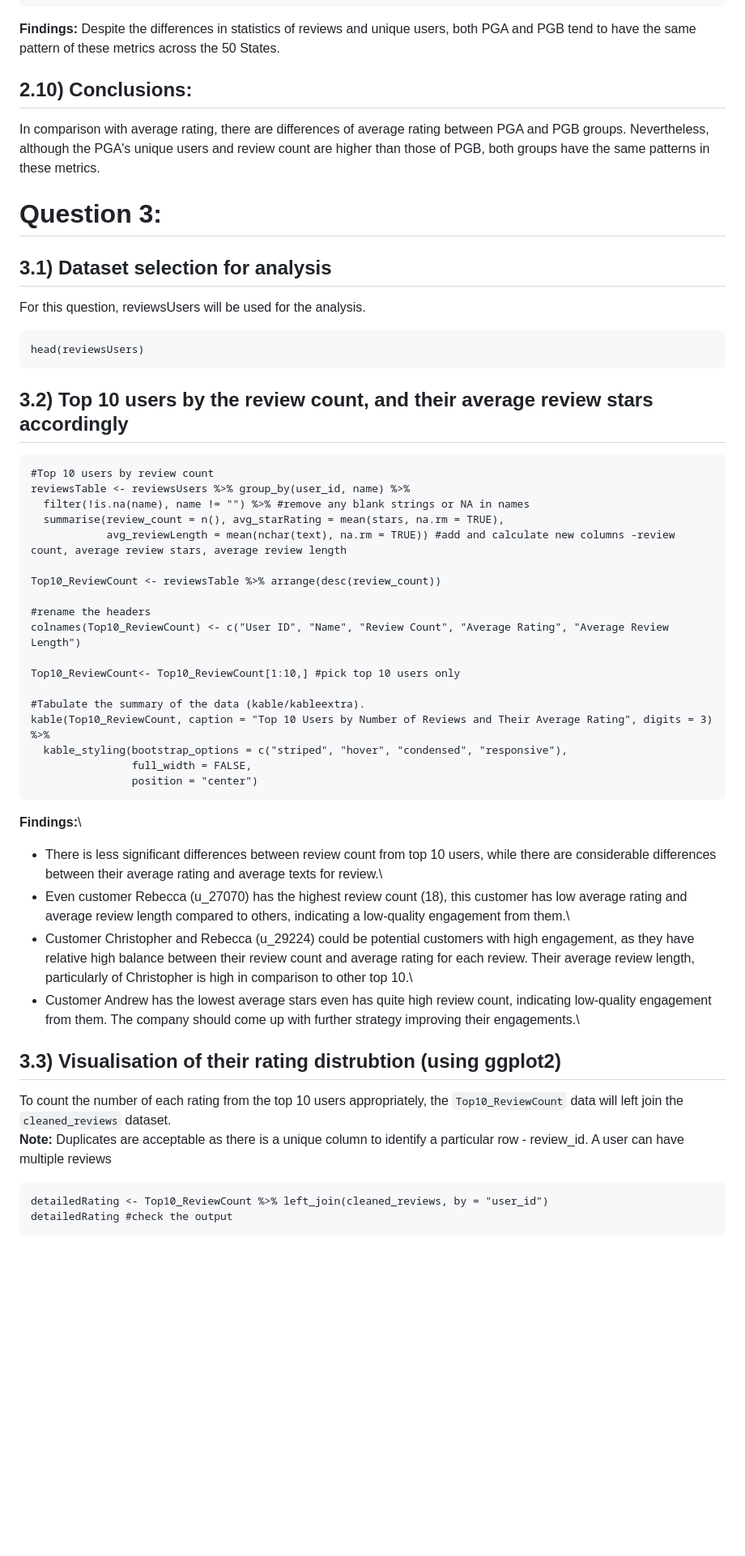
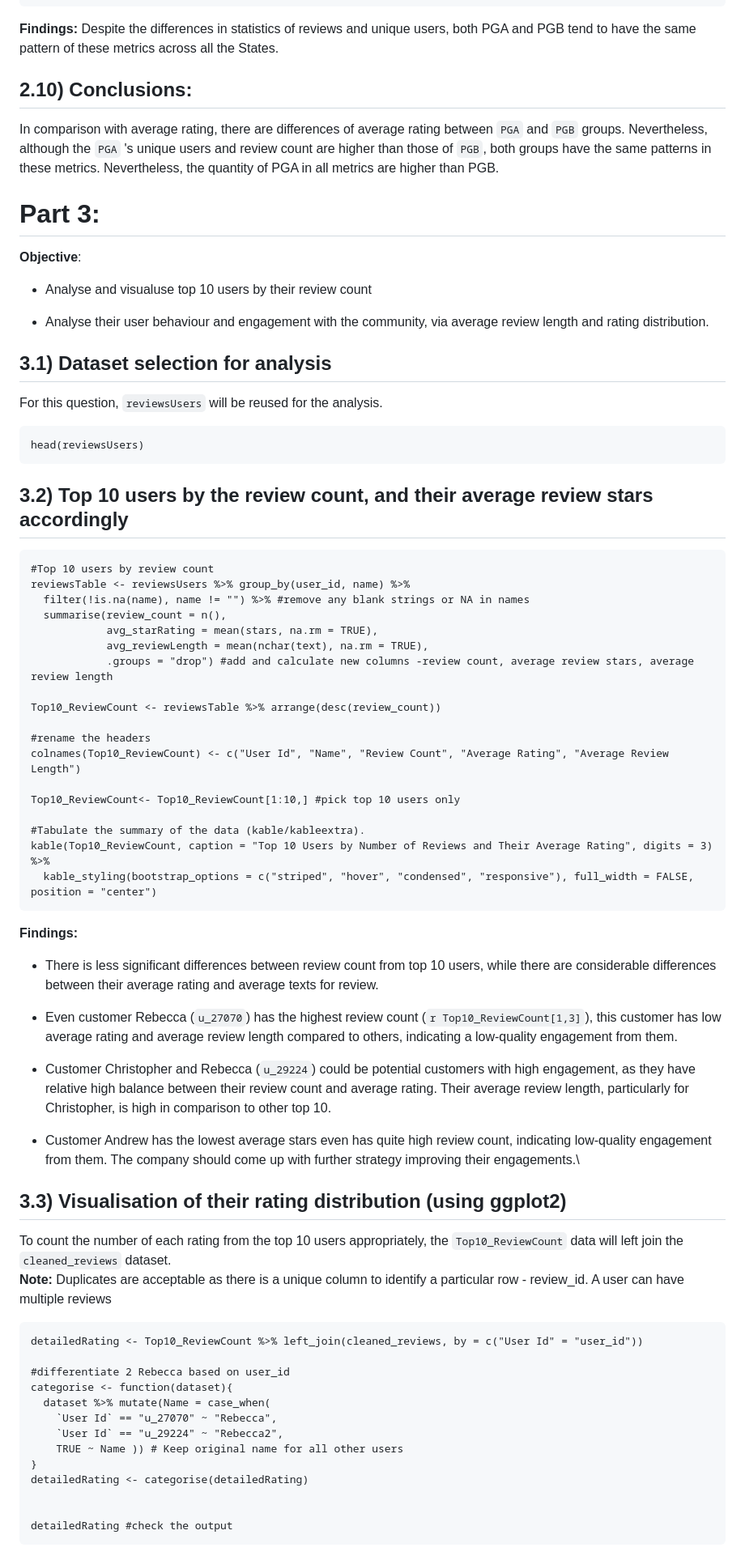
Before and after one commit to damian2551/Data-Science-and-Analysis_Customer-Engagement, a Markdown page: README.md, the part around the change printed below. Shown: that part at 81% size. Drawn GitHub-style; blank space fills up the shorter version.

````diff
--- a/README.md
+++ b/README.md
@@ -666,17 +748,23 @@ legend.position = "bottom") +
   labs(y = "The Number of Unique Users", title = "The Number of Unique Users by States between PGA and PGB")
 ```
 
-**Findings:** Despite the differences in statistics of reviews and unique users, both PGA and PGB tend to have the same pattern of these metrics across the 50 States.
+**Findings:** Despite the differences in statistics of reviews and unique users, both PGA and PGB tend to have the same pattern of these metrics across all the States.
 
 ## 2.10) Conclusions:
 
-In comparison with average rating, there are differences of average rating between PGA and PGB groups. Nevertheless, although the PGA's unique users and review count are higher than those of PGB, both groups have the same patterns in these metrics.
+In comparison with average rating, there are differences of average rating between `PGA` and `PGB` groups. Nevertheless, although the `PGA` 's unique users and review count are higher than those of `PGB`, both groups have the same patterns in these metrics. Nevertheless, the quantity of PGA in all metrics are higher than PGB.
 
-# Question 3:
+# Part 3:
+
+**Objective**:
+
+-   Analyse and visualuse top 10 users by their review count
+
+-   Analyse their user behaviour and engagement with the community, via average review length and rating distribution.
 
 ## 3.1) Dataset selection for analysis
 
-For this question, reviewsUsers will be used for the analysis.
+For this question, `reviewsUsers` will be reused for the analysis.
 
 ```{r}
 head(reviewsUsers)
@@ -684,40 +772,55 @@ head(reviewsUsers)
 
 ## 3.2) Top 10 users by the review count, and their average review stars accordingly
 
-```{r}
+```{r, warning = FALSE}
 #Top 10 users by review count
 reviewsTable <- reviewsUsers %>% group_by(user_id, name) %>%
   filter(!is.na(name), name != "") %>% #remove any blank strings or NA in names
-  summarise(review_count = n(), avg_starRating = mean(stars, na.rm = TRUE),
-            avg_reviewLength = mean(nchar(text), na.rm = TRUE)) #add and calculate new columns -review count, average review stars, average review length
+  summarise(review_count = n(),
+            avg_starRating = mean(stars, na.rm = TRUE),
+            avg_reviewLength = mean(nchar(text), na.rm = TRUE),
+            .groups = "drop") #add and calculate new columns -review count, average review stars, average review length
 
 Top10_ReviewCount <- reviewsTable %>% arrange(desc(review_count))
 
 #rename the headers
-colnames(Top10_ReviewCount) <- c("User ID", "Name", "Review Count", "Average Rating", "Average Review Length")
+colnames(Top10_ReviewCount) <- c("User Id", "Name", "Review Count", "Average Rating", "Average Review Length")
 
 Top10_ReviewCount<- Top10_ReviewCount[1:10,] #pick top 10 users only
 
 #Tabulate the summary of the data (kable/kableextra).
 kable(Top10_ReviewCount, caption = "Top 10 Users by Number of Reviews and Their Average Rating", digits = 3) %>%
-  kable_styling(bootstrap_options = c("striped", "hover", "condensed", "responsive"),
-                full_width = FALSE,
-                position = "center")
+  kable_styling(bootstrap_options = c("striped", "hover", "condensed", "responsive"), full_width = FALSE, position = "center")
 ```
 
-**Findings:**\
-- There is less significant differences between review count from top 10 users, while there are considerable differences between their average rating and average texts for review.\
-- Even customer Rebecca (u_27070) has the highest review count (18), this customer has low average rating and average review length compared to others, indicating a low-quality engagement from them.\
-- Customer Christopher and Rebecca (u_29224) could be potential customers with high engagement, as they have relative high balance between their review count and average rating for each review. Their average review length, particularly of Christopher is high in comparison to other top 10.\
-- Customer Andrew has the lowest average stars even has quite high review count, indicating low-quality engagement from them. The company should come up with further strategy improving their engagements.\
+**Findings:**
 
-## 3.3) Visualisation of their rating distrubtion (using ggplot2)
+-   There is less significant differences between review count from top 10 users, while there are considerable differences between their average rating and average texts for review.
+
+-   Even customer Rebecca (`u_27070`) has the highest review count (`r Top10_ReviewCount[1,3]`), this customer has low average rating and average review length compared to others, indicating a low-quality engagement from them.
+
+-   Customer Christopher and Rebecca (`u_29224`) could be potential customers with high engagement, as they have relative high balance between their review count and average rating. Their average review length, particularly for Christopher, is high in comparison to other top 10.
+
+-   Customer Andrew has the lowest average stars even has quite high review count, indicating low-quality engagement from them. The company should come up with further strategy improving their engagements.\
+
+## 3.3) Visualisation of their rating distribution (using ggplot2)
 
 To count the number of each rating from the top 10 users appropriately, the `Top10_ReviewCount` data will left join the `cleaned_reviews` dataset.\
 **Note:** Duplicates are acceptable as there is a unique column to identify a particular row - review_id. A user can have multiple reviews
 
 ```{r}
-detailedRating <- Top10_ReviewCount %>% left_join(cleaned_reviews, by = "user_id")
+detailedRating <- Top10_ReviewCount %>% left_join(cleaned_reviews, by = c("User Id" = "user_id"))
+
+#differentiate 2 Rebecca based on user_id
+categorise <- function(dataset){
+  dataset %>% mutate(Name = case_when(
+    `User Id` == "u_27070" ~ "Rebecca",
+    `User Id` == "u_29224" ~ "Rebecca2",
+    TRUE ~ Name )) # Keep original name for all other users
+}
+detailedRating <- categorise(detailedRating)
+
+
 detailedRating #check the output
 ```
 
````
Also changed, not shown: other parts of README.md (+250 -129 lines).
